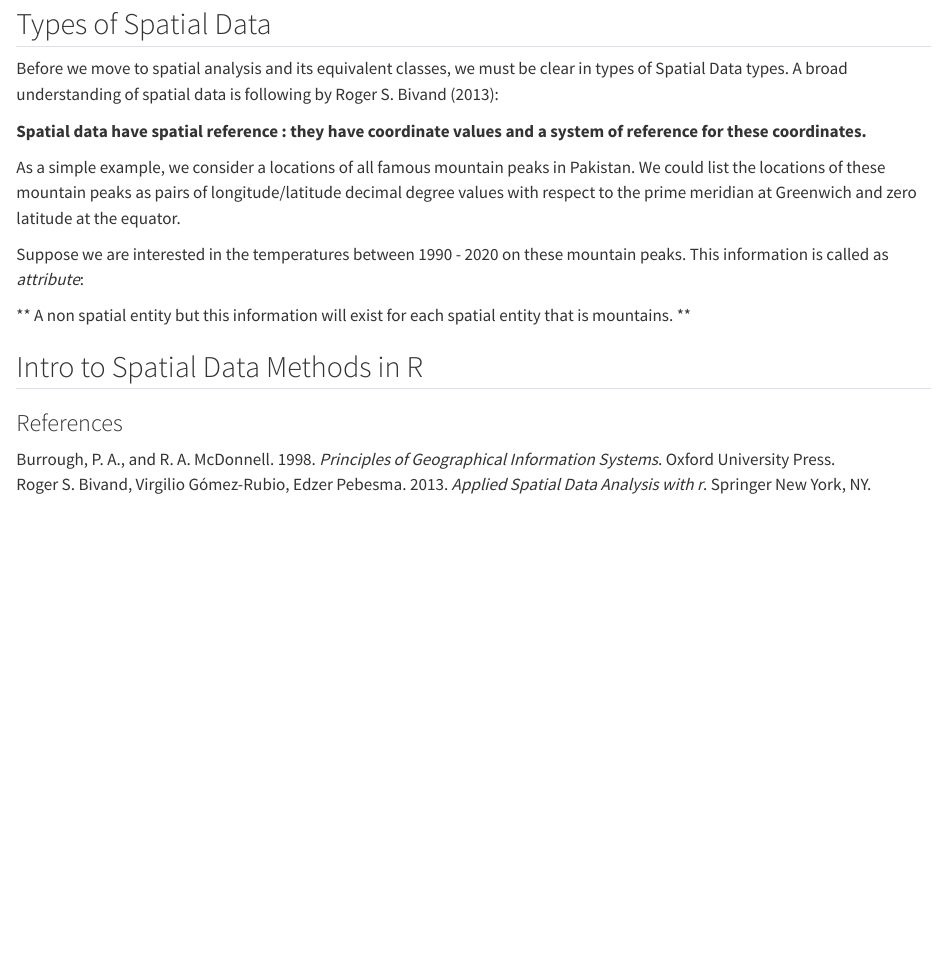
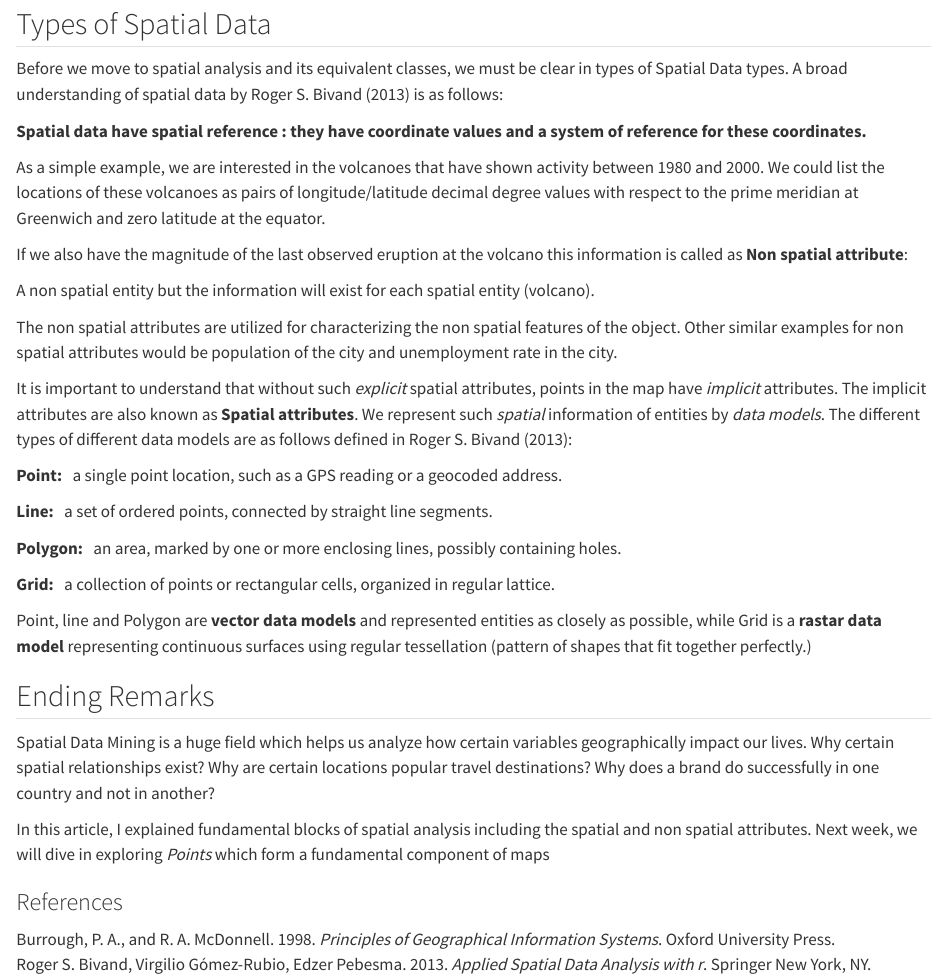
Before and after one commit to Stat-Devs/Blogs, a Quarto document (Spatial Analytics-1/Learning Spatial Analytics in R (Part 1).qmd): the page in a window 1100 px wide, from 870 px down. Rendered offline with R 4.5, knitr and Pandoc in place of Quarto, with nearby package versions.

Commit message:
Completed article

```diff
--- a/Spatial Analytics-1/Learning Spatial Analytics in R (Part 1).qmd
+++ b/Spatial Analytics-1/Learning Spatial Analytics in R (Part 1).qmd
@@ -28,24 +28,36 @@ For many spatial projects, using GIS is enough for the project requirements, but
 
 ## Types of Spatial Data
 
-Before we move to spatial analysis and its equivalent classes, we must be clear in types of Spatial Data types. A broad understanding of spatial data is following by @roger_2013:
+Before we move to spatial analysis and its equivalent classes, we must be clear in types of Spatial Data types. A broad understanding of spatial data by @roger_2013 is as follows:
 
 **Spatial data have spatial reference : they have coordinate values and a system of reference for these coordinates.**
 
-As a simple example, we consider a locations of all famous mountain peaks in Pakistan. We could list the locations of these mountain peaks as pairs of longitude/latitude decimal degree values with respect to the prime meridian at Greenwich and zero latitude at the equator.
+As a simple example, we are interested in the volcanoes that have shown activity between 1980 and 2000. We could list the locations of these volcanoes as pairs of longitude/latitude decimal degree values with respect to the prime meridian at Greenwich and zero latitude at the equator.
 
-Suppose we are interested in the temperatures between 1990 - 2020 on these mountain peaks. This information is called as *attribute*:
+If we also have the magnitude of the last observed eruption at the volcano this information is called as **Non spatial attribute**:
 
-** A non spatial entity but this information will exist for each spatial entity that is mountains. **
+A non spatial entity but the information will exist for each spatial entity (volcano).
+
+The non spatial attributes are utilized for characterizing the non spatial features of the object. Other similar examples for non spatial attributes would be population of the city and unemployment rate in the city.
+
+It is important to understand that without such *explicit* spatial attributes, points in the map have *implicit* attributes. The implicit attributes are also known as **Spatial attributes**. We represent such *spatial* information of entities by *data models*. The different types of different data models are as follows defined in @roger_2013:
+
+**Point:** &nbsp; a single point location, such as a GPS reading or a geocoded address.
+
+**Line:** &nbsp; a set of ordered points, connected by straight line segments.
+
+**Polygon:** &nbsp; an area, marked by one or more enclosing lines, possibly containing holes.
+
+**Grid:** &nbsp; a collection of points or rectangular cells, organized in regular lattice.
 
 
+Point, line and Polygon are **vector data models** and represented entities as closely as possible, while Grid is a **rastar data model** representing continuous surfaces using regular tessellation (pattern of shapes that fit together perfectly.)
 
+## Ending Remarks
 
+Spatial Data Mining is a huge field which helps us analyze how certain variables geographically impact our lives. Why certain spatial relationships exist? Why are certain locations popular travel destinations? Why does a brand do successfully in one country and not in another?
 
-
-
-## Intro to Spatial Data Methods in R
-
+In this article, I explained fundamental blocks of spatial analysis including the spatial and non spatial attributes. Next week, we will dive in exploring *Points* which form a fundamental component of maps
 
 
 
```
Also changed, not shown: Spatial Analytics-1/Learning Spatial Analytics in R (Part 1).html.
